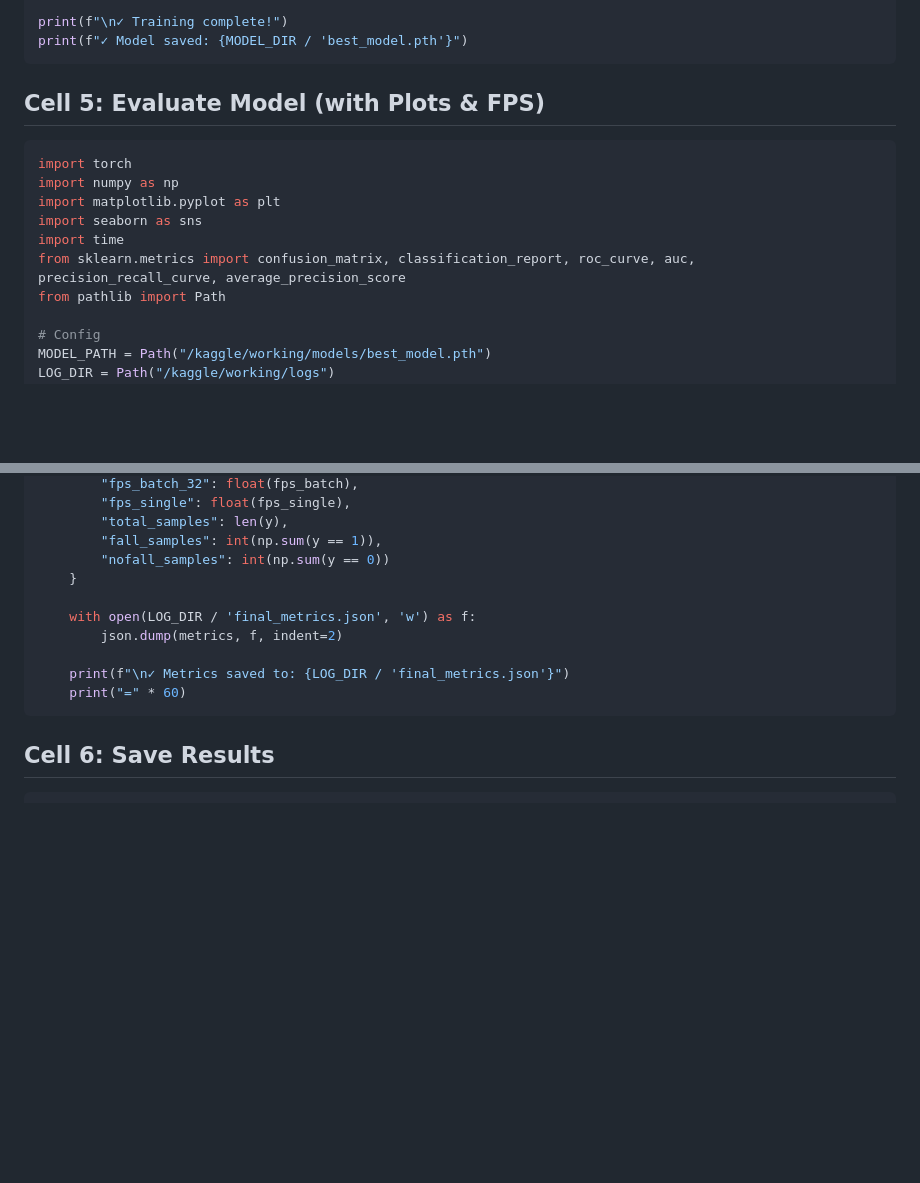
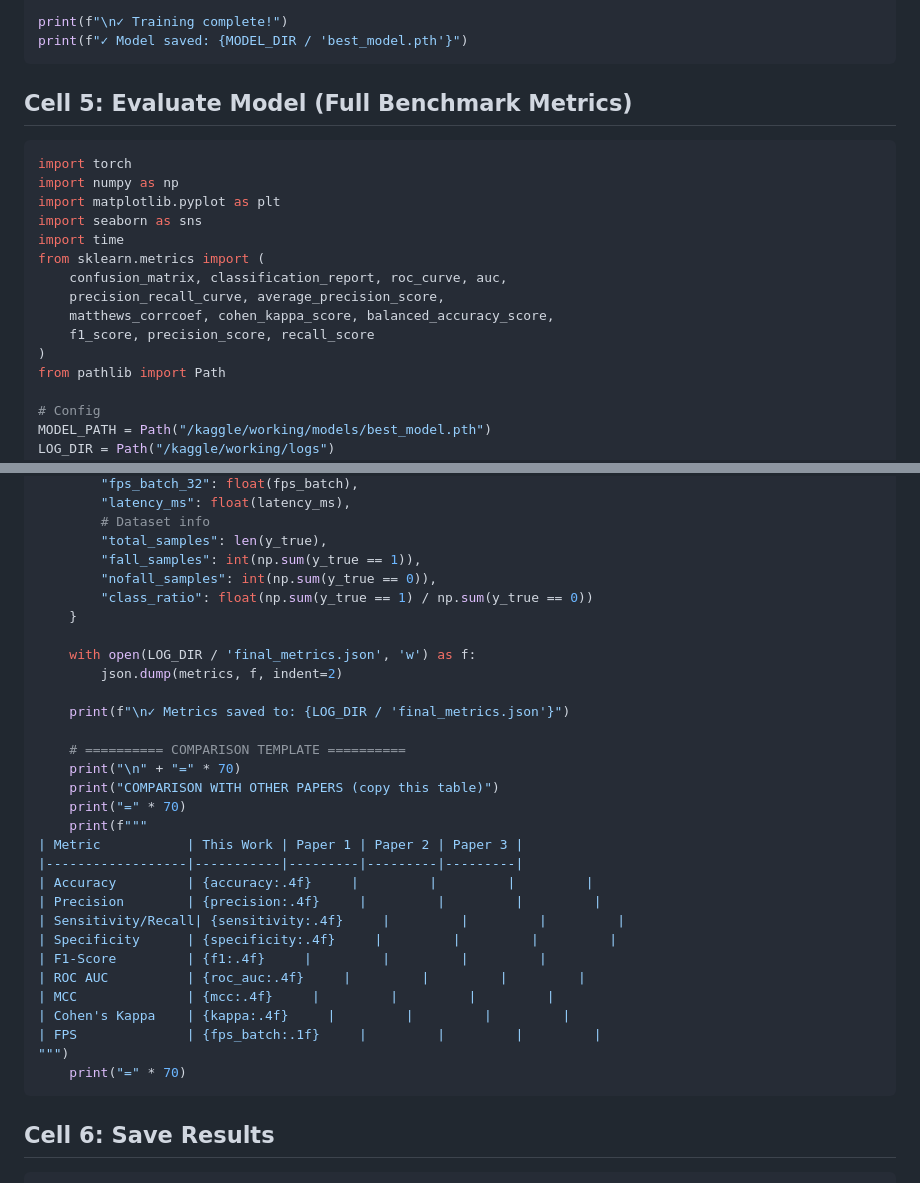
Before and after one commit to phamduyen112004-gif/fall_detection, a Markdown page: kaggle_notebook_cells.md, 2 parts joined by grey strips. Drawn GitHub-style; blank space fills up the shorter version.

````diff
--- a/kaggle_notebook_cells.md
+++ b/kaggle_notebook_cells.md
@@ -794,7 +794,7 @@ print(f"\n✓ Training complete!")
 print(f"✓ Model saved: {MODEL_DIR / 'best_model.pth'}")
 ```
 
-## Cell 5: Evaluate Model (with Plots & FPS)
+## Cell 5: Evaluate Model (Full Benchmark Metrics)
 
 ```python
 import torch
@@ -802,7 +802,12 @@ import numpy as np
 import matplotlib.pyplot as plt
 import seaborn as sns
 import time
-from sklearn.metrics import confusion_matrix, classification_report, roc_curve, auc, precision_recall_curve, average_precision_score
+from sklearn.metrics import (
+    confusion_matrix, classification_report, roc_curve, auc,
+    precision_recall_curve, average_precision_score,
+    matthews_corrcoef, cohen_kappa_score, balanced_accuracy_score,
+    f1_score, precision_score, recall_score
+)
 from pathlib import Path
 
 # Config
@@ -945,15 +1042,35 @@ else:
         "fps_batch_32": float(fps_batch),
-        "fps_single": float(fps_single),
-        "total_samples": len(y),
-        "fall_samples": int(np.sum(y == 1)),
-        "nofall_samples": int(np.sum(y == 0))
+        "latency_ms": float(latency_ms),
+        # Dataset info
+        "total_samples": len(y_true),
+        "fall_samples": int(np.sum(y_true == 1)),
+        "nofall_samples": int(np.sum(y_true == 0)),
+        "class_ratio": float(np.sum(y_true == 1) / np.sum(y_true == 0))
     }
 
     with open(LOG_DIR / 'final_metrics.json', 'w') as f:
         json.dump(metrics, f, indent=2)
 
     print(f"\n✓ Metrics saved to: {LOG_DIR / 'final_metrics.json'}")
-    print("=" * 60)
+
+    # ========== COMPARISON TEMPLATE ==========
+    print("\n" + "=" * 70)
+    print("COMPARISON WITH OTHER PAPERS (copy this table)")
+    print("=" * 70)
+    print(f"""
+| Metric           | This Work | Paper 1 | Paper 2 | Paper 3 |
+|------------------|-----------|---------|---------|---------|
+| Accuracy         | {accuracy:.4f}     |         |         |         |
+| Precision        | {precision:.4f}     |         |         |         |
+| Sensitivity/Recall| {sensitivity:.4f}     |         |         |         |
+| Specificity      | {specificity:.4f}     |         |         |         |
+| F1-Score         | {f1:.4f}     |         |         |         |
+| ROC AUC          | {roc_auc:.4f}     |         |         |         |
+| MCC              | {mcc:.4f}     |         |         |         |
+| Cohen's Kappa    | {kappa:.4f}     |         |         |         |
+| FPS              | {fps_batch:.1f}     |         |         |         |
+""")
+    print("=" * 70)
 ```
 
 ## Cell 6: Save Results
````
Also changed, not shown: other parts of kaggle_notebook_cells.md (+147 -55 lines).
